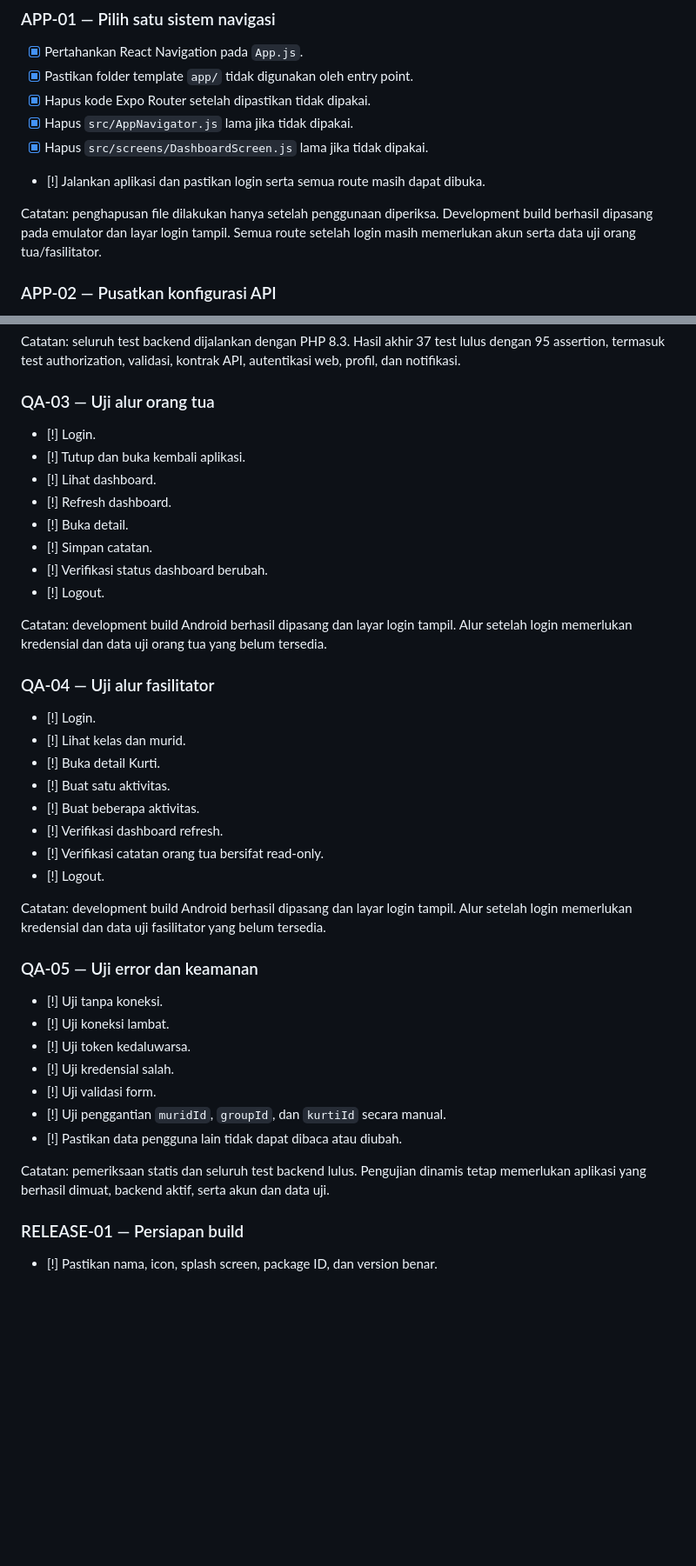
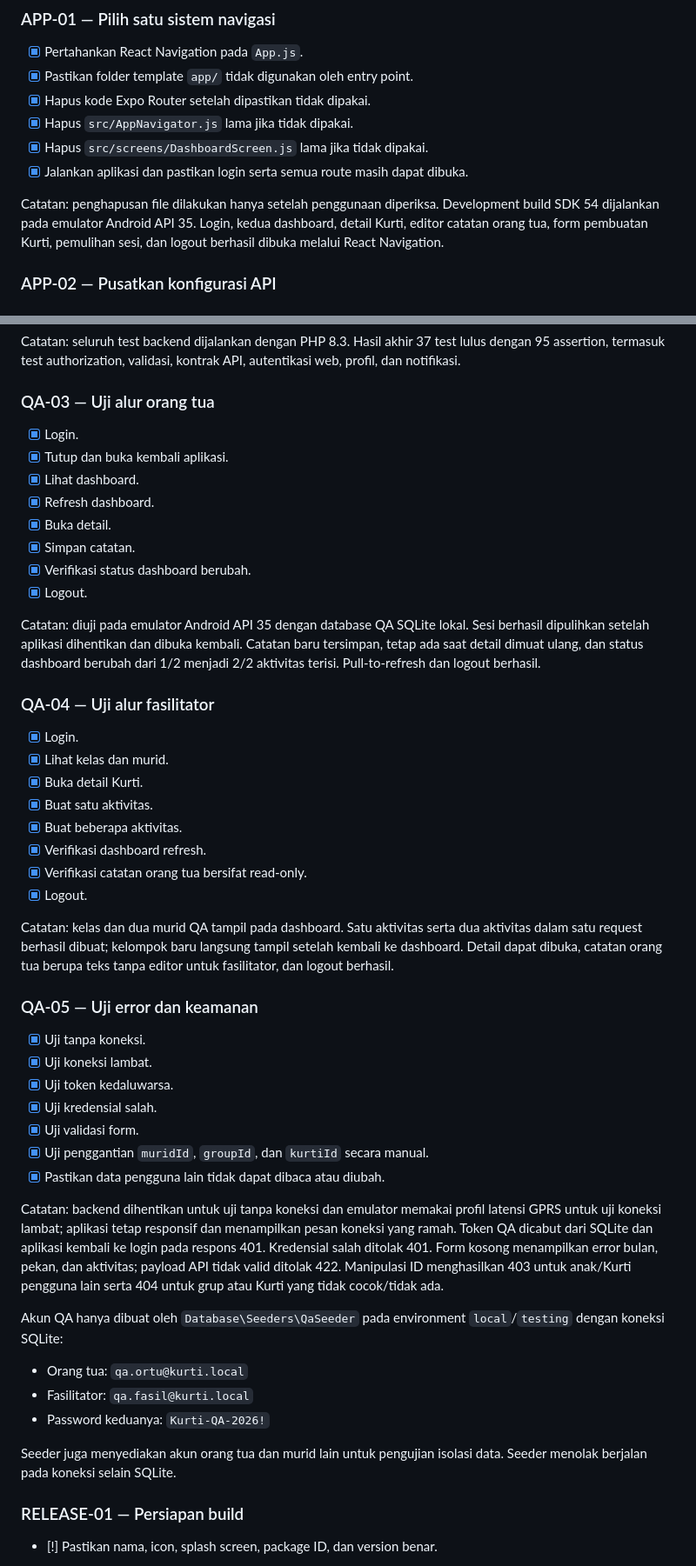
Before and after one commit to hazathaid/kurti, a Markdown page: kurti-app/TASKS.md, 2 parts joined by grey strips. Shown at 87% size. GitHub-like rendering; blank space fills up the shorter version.

Commit message:
Document completed Android QA flows

```diff
--- a/kurti-app/TASKS.md
+++ b/kurti-app/TASKS.md
@@ -111,11 +111,12 @@ Selesai jika semua test terkait lulus.
 - [x] Hapus kode Expo Router setelah dipastikan tidak dipakai.
 - [x] Hapus `src/AppNavigator.js` lama jika tidak dipakai.
 - [x] Hapus `src/screens/DashboardScreen.js` lama jika tidak dipakai.
-- [!] Jalankan aplikasi dan pastikan login serta semua route masih dapat dibuka.
+- [x] Jalankan aplikasi dan pastikan login serta semua route masih dapat dibuka.
 
 Catatan: penghapusan file dilakukan hanya setelah penggunaan diperiksa.
-Development build berhasil dipasang pada emulator dan layar login tampil. Semua
-route setelah login masih memerlukan akun serta data uji orang tua/fasilitator.
+Development build SDK 54 dijalankan pada emulator Android API 35. Login, kedua
+dashboard, detail Kurti, editor catatan orang tua, form pembuatan Kurti, pemulihan
+sesi, dan logout berhasil dibuka melalui React Navigation.
 
 ### APP-02 — Pusatkan konfigurasi API
 
@@ -413,47 +414,63 @@ autentikasi web, profil, dan notifikasi.
 
 ### QA-03 — Uji alur orang tua
 
-- [!] Login.
-- [!] Tutup dan buka kembali aplikasi.
-- [!] Lihat dashboard.
-- [!] Refresh dashboard.
-- [!] Buka detail.
-- [!] Simpan catatan.
-- [!] Verifikasi status dashboard berubah.
-- [!] Logout.
+- [x] Login.
+- [x] Tutup dan buka kembali aplikasi.
+- [x] Lihat dashboard.
+- [x] Refresh dashboard.
+- [x] Buka detail.
+- [x] Simpan catatan.
+- [x] Verifikasi status dashboard berubah.
+- [x] Logout.
 
-Catatan: development build Android berhasil dipasang dan layar login tampil.
-Alur setelah login memerlukan kredensial dan data uji orang tua yang belum
-tersedia.
+Catatan: diuji pada emulator Android API 35 dengan database QA SQLite lokal.
+Sesi berhasil dipulihkan setelah aplikasi dihentikan dan dibuka kembali. Catatan
+baru tersimpan, tetap ada saat detail dimuat ulang, dan status dashboard berubah
+dari 1/2 menjadi 2/2 aktivitas terisi. Pull-to-refresh dan logout berhasil.
 
 ### QA-04 — Uji alur fasilitator
 
-- [!] Login.
-- [!] Lihat kelas dan murid.
-- [!] Buka detail Kurti.
-- [!] Buat satu aktivitas.
-- [!] Buat beberapa aktivitas.
-- [!] Verifikasi dashboard refresh.
-- [!] Verifikasi catatan orang tua bersifat read-only.
-- [!] Logout.
+- [x] Login.
+- [x] Lihat kelas dan murid.
+- [x] Buka detail Kurti.
+- [x] Buat satu aktivitas.
+- [x] Buat beberapa aktivitas.
+- [x] Verifikasi dashboard refresh.
+- [x] Verifikasi catatan orang tua bersifat read-only.
+- [x] Logout.
 
-Catatan: development build Android berhasil dipasang dan layar login tampil.
-Alur setelah login memerlukan kredensial dan data uji fasilitator yang belum
-tersedia.
+Catatan: kelas dan dua murid QA tampil pada dashboard. Satu aktivitas serta dua
+aktivitas dalam satu request berhasil dibuat; kelompok baru langsung tampil
+setelah kembali ke dashboard. Detail dapat dibuka, catatan orang tua berupa teks
+tanpa editor untuk fasilitator, dan logout berhasil.
 
 ### QA-05 — Uji error dan keamanan
 
-- [!] Uji tanpa koneksi.
-- [!] Uji koneksi lambat.
-- [!] Uji token kedaluwarsa.
-- [!] Uji kredensial salah.
-- [!] Uji validasi form.
-- [!] Uji penggantian `muridId`, `groupId`, dan `kurtiId` secara manual.
-- [!] Pastikan data pengguna lain tidak dapat dibaca atau diubah.
+- [x] Uji tanpa koneksi.
+- [x] Uji koneksi lambat.
+- [x] Uji token kedaluwarsa.
+- [x] Uji kredensial salah.
+- [x] Uji validasi form.
+- [x] Uji penggantian `muridId`, `groupId`, dan `kurtiId` secara manual.
+- [x] Pastikan data pengguna lain tidak dapat dibaca atau diubah.
 
-Catatan: pemeriksaan statis dan seluruh test backend lulus. Pengujian dinamis
-tetap memerlukan aplikasi yang berhasil dimuat, backend aktif, serta akun dan
-data uji.
+Catatan: backend dihentikan untuk uji tanpa koneksi dan emulator memakai profil
+latensi GPRS untuk uji koneksi lambat; aplikasi tetap responsif dan menampilkan
+pesan koneksi yang ramah. Token QA dicabut dari SQLite dan aplikasi kembali ke
+login pada respons 401. Kredensial salah ditolak 401. Form kosong menampilkan
+error bulan, pekan, dan aktivitas; payload API tidak valid ditolak 422.
+Manipulasi ID menghasilkan 403 untuk anak/Kurti pengguna lain serta 404 untuk
+grup atau Kurti yang tidak cocok/tidak ada.
+
+Akun QA hanya dibuat oleh `Database\Seeders\QaSeeder` pada environment
+`local`/`testing` dengan koneksi SQLite:
+
+- Orang tua: `qa.ortu@kurti.local`
+- Fasilitator: `qa.fasil@kurti.local`
+- Password keduanya: `Kurti-QA-2026!`
+
+Seeder juga menyediakan akun orang tua dan murid lain untuk pengujian isolasi
+data. Seeder menolak berjalan pada koneksi selain SQLite.
 
 ### RELEASE-01 — Persiapan build
 
```
